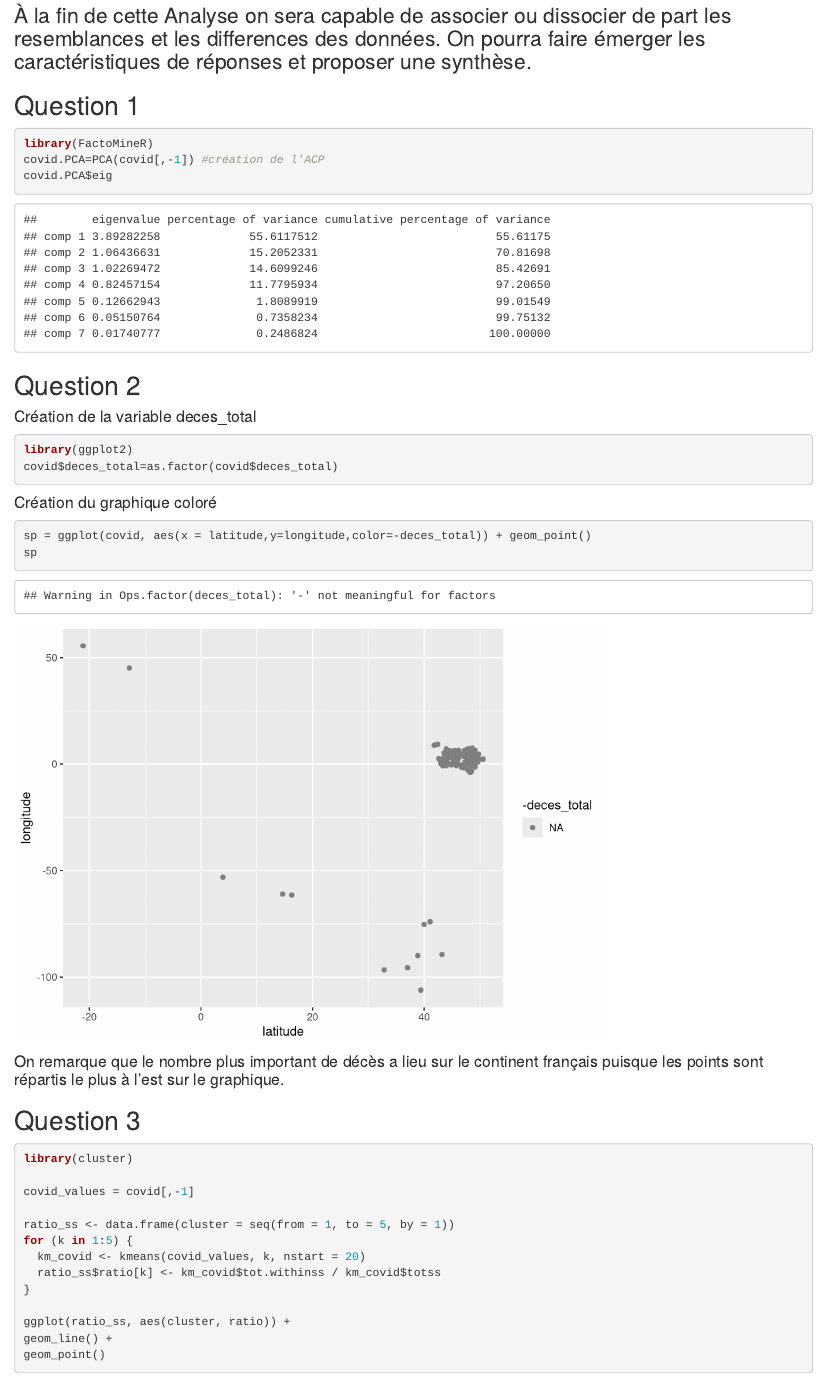
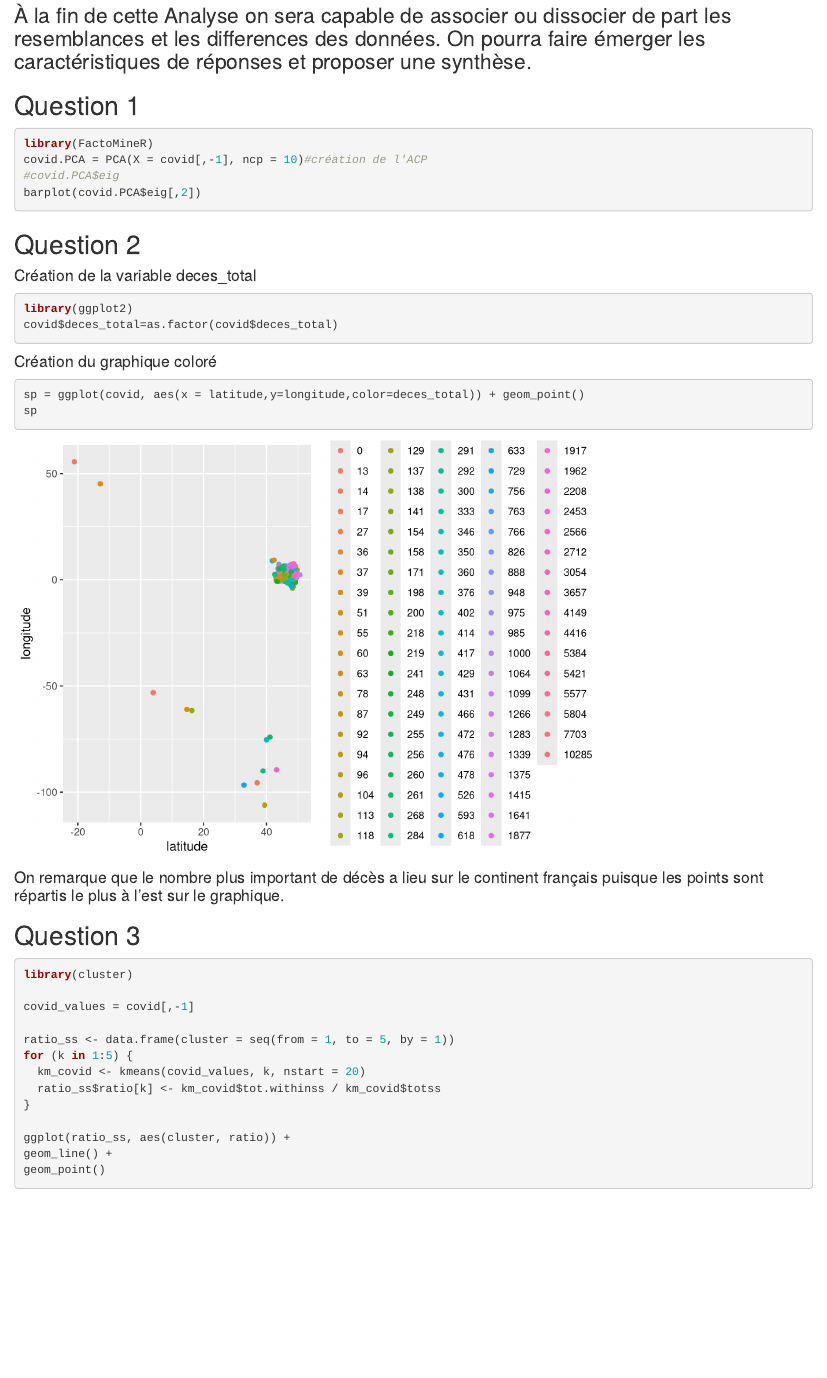
Before and after one commit to osbornn/projetTND, an R Markdown document (projet.Rmd): the page in a window 1100 px wide, from 13200 px down. Rendered offline with R 4.5, knitr and Pandoc, with nearby package versions; code that draws random numbers runs with fixed seeds of ours; some code elsewhere in the file could not run offline; common packages that the code uses without loading them are loaded.

Commit message:
ultima versione

````diff
--- a/projet.Rmd
+++ b/projet.Rmd
@@ -213,8 +213,9 @@ MSE(test$deces_total, y_estime)
 
 ```{r partie3.1}
 library(FactoMineR)
-covid.PCA=PCA(covid[,-1]) #création de l'ACP
-covid.PCA$eig
+covid.PCA = PCA(X = covid[,-1], ncp = 10)#création de l'ACP
+#covid.PCA$eig
+barplot(covid.PCA$eig[,2])
 ```
 
 
@@ -228,7 +229,7 @@ covid$deces_total=as.factor(covid$deces_total)
 
 #### Création du graphique coloré
 ```{r partie3.2.2}
-sp = ggplot(covid, aes(x = latitude,y=longitude,color=-deces_total)) + geom_point()
+sp = ggplot(covid, aes(x = latitude,y=longitude,color=deces_total)) + geom_point()
 sp
 ```
 #### On remarque que le nombre plus important de décès a lieu sur le continent français puisque les points sont répartis le plus à l'est sur le graphique.
````
